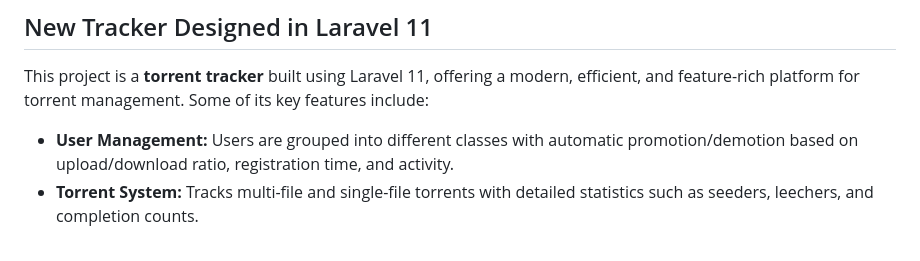
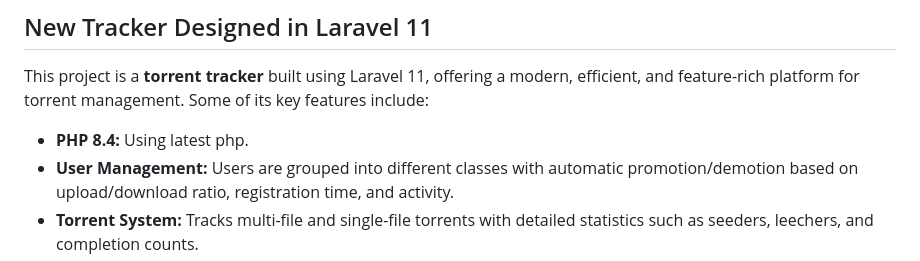
Before and after one commit to lukan87/MasterTorrent, a Markdown page: README.md, the part around the change. Rendered like a GitHub page.

```diff
--- a/README.md
+++ b/README.md
@@ -37,6 +37,7 @@ Laravel is accessible, powerful, and provides tools required for large, robust a
 
 This project is a **torrent tracker** built using Laravel 11, offering a modern, efficient, and feature-rich platform for torrent management. Some of its key features include:
 
+- **PHP 8.4:** Using latest php.
 - **User Management:** Users are grouped into different classes with automatic promotion/demotion based on upload/download ratio, registration time, and activity.
 - **Torrent System:** Tracks multi-file and single-file torrents with detailed statistics such as seeders, leechers, and completion counts.
 - **Bonus System:** Users earn seed bonus points for seeding torrents, limited to a configurable number of torrents.
```
